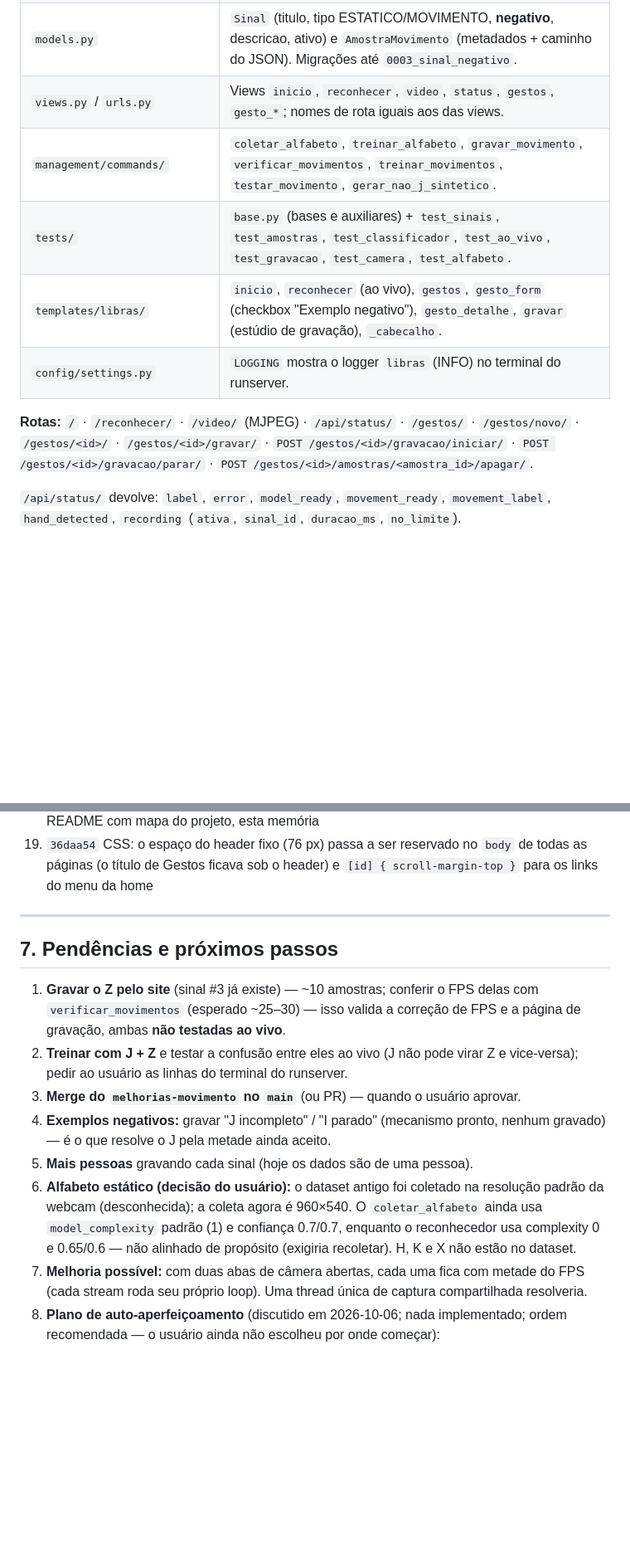
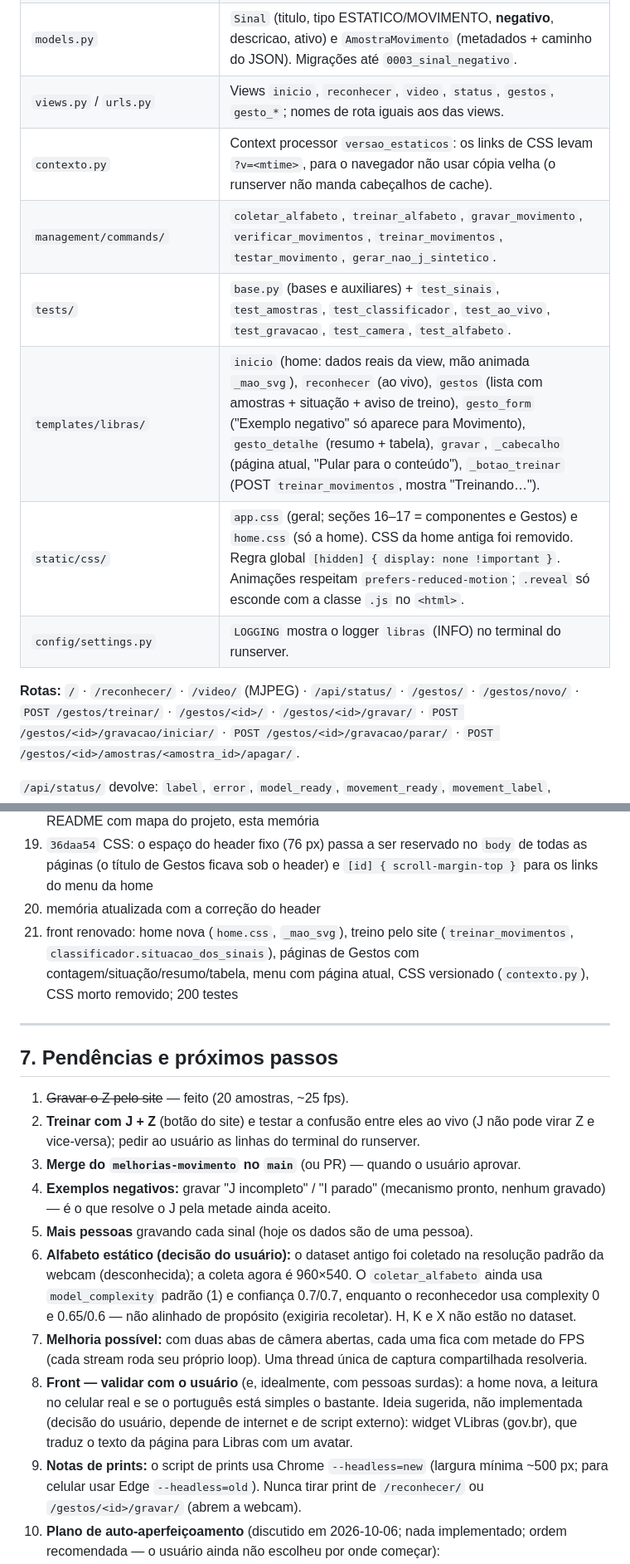
Before and after one commit to VqtorZ/LibrAI, a Markdown page: .claude/CONTEXTO.md, 2 parts joined by grey strips. Shown at 83% size. Rendered like a GitHub page; blank space fills up the shorter version.

Commit message:
docs: memoria do projeto com o front renovado e o Z gravado
Co-Authored-By: Claude Opus 5.5 <noreply@anthropic.com>

```diff
--- a/.claude/CONTEXTO.md
+++ b/.claude/CONTEXTO.md
@@ -95,13 +101,15 @@ O README tem o mapa completo em árvore. Resumo:
 | `movimento/gravacao.py` | `GravadorMovimento` (limite 30 s / 1200 frames, origem "opencv") e `localizar_sinal`. Usado pelo comando **e** pela página. |
 | `models.py` | `Sinal` (titulo, tipo ESTATICO/MOVIMENTO, **negativo**, descricao, ativo) e `AmostraMovimento` (metadados + caminho do JSON). Migrações até `0003_sinal_negativo`. |
 | `views.py` / `urls.py` | Views `inicio`, `reconhecer`, `video`, `status`, `gestos`, `gesto_*`; nomes de rota iguais aos das views. |
+| `contexto.py` | Context processor `versao_estaticos`: os links de CSS levam `?v=<mtime>`, para o navegador não usar cópia velha (o runserver não manda cabeçalhos de cache). |
 | `management/commands/` | `coletar_alfabeto`, `treinar_alfabeto`, `gravar_movimento`, `verificar_movimentos`, `treinar_movimentos`, `testar_movimento`, `gerar_nao_j_sintetico`. |
 | `tests/` | `base.py` (bases e auxiliares) + `test_sinais`, `test_amostras`, `test_classificador`, `test_ao_vivo`, `test_gravacao`, `test_camera`, `test_alfabeto`. |
-| `templates/libras/` | `inicio`, `reconhecer` (ao vivo), `gestos`, `gesto_form` (checkbox "Exemplo negativo"), `gesto_detalhe`, `gravar` (estúdio de gravação), `_cabecalho`. |
+| `templates/libras/` | `inicio` (home: dados reais da view, mão animada `_mao_svg`), `reconhecer` (ao vivo), `gestos` (lista com amostras + situação + aviso de treino), `gesto_form` ("Exemplo negativo" só aparece para Movimento), `gesto_detalhe` (resumo + tabela), `gravar`, `_cabecalho` (página atual, "Pular para o conteúdo"), `_botao_treinar` (POST `treinar_movimentos`, mostra "Treinando…"). |
+| `static/css/` | `app.css` (geral; seções 16–17 = componentes e Gestos) e `home.css` (só a home). CSS da home antiga foi removido. Regra global `[hidden] { display: none !important }`. Animações respeitam `prefers-reduced-motion`; `.reveal` só esconde com a classe `.js` no `<html>`. |
 | `config/settings.py` | `LOGGING` mostra o logger `libras` (INFO) no terminal do runserver. |
 
 **Rotas:** `/` · `/reconhecer/` · `/video/` (MJPEG) · `/api/status/` ·
-`/gestos/` · `/gestos/novo/` · `/gestos/<id>/` · `/gestos/<id>/gravar/` ·
+`/gestos/` · `/gestos/novo/` · `POST /gestos/treinar/` · `/gestos/<id>/` · `/gestos/<id>/gravar/` ·
 `POST /gestos/<id>/gravacao/iniciar/` · `POST /gestos/<id>/gravacao/parar/` ·
 `POST /gestos/<id>/amostras/<amostra_id>/apagar/`.
 
@@ -229,16 +237,20 @@ rejeição não-J com arquivo sintético, hoje em `dados/sinteticos/nao_j_sintet
 19. `36daa54` CSS: o espaço do header fixo (76 px) passa a ser reservado no
     `body` de todas as páginas (o título de Gestos ficava sob o header) e
     `[id] { scroll-margin-top }` para os links do menu da home
+20. memória atualizada com a correção do header
+21. front renovado: home nova (`home.css`, `_mao_svg`), treino pelo site
+    (`treinar_movimentos`, `classificador.situacao_dos_sinais`), páginas de
+    Gestos com contagem/situação/resumo/tabela, menu com página atual, CSS
+    versionado (`contexto.py`), CSS morto removido; 200 testes
 
 ---
 
 ## 7. Pendências e próximos passos
 
-1. **Gravar o Z pelo site** (sinal #3 já existe) — ~10 amostras; conferir o FPS
-   delas com `verificar_movimentos` (esperado ~25–30) — isso valida a correção
-   de FPS e a página de gravação, ambas **não testadas ao vivo**.
-2. **Treinar com J + Z** e testar a confusão entre eles ao vivo (J não pode
-   virar Z e vice-versa); pedir ao usuário as linhas do terminal do runserver.
+1. ~~Gravar o Z pelo site~~ — feito (20 amostras, ~25 fps).
+2. **Treinar com J + Z** (botão do site) e testar a confusão entre eles ao vivo
+   (J não pode virar Z e vice-versa); pedir ao usuário as linhas do terminal do
+   runserver.
 3. **Merge do `melhorias-movimento` no `main`** (ou PR) — quando o usuário
    aprovar.
 4. **Exemplos negativos:** gravar "J incompleto" / "I parado" (mecanismo pronto,
@@ -252,7 +264,15 @@ rejeição não-J com arquivo sintético, hoje em `dados/sinteticos/nao_j_sintet
 7. **Melhoria possível:** com duas abas de câmera abertas, cada uma fica com
    metade do FPS (cada stream roda seu próprio loop). Uma thread única de
    captura compartilhada resolveria.
-8. **Plano de auto-aperfeiçoamento** (discutido em 2026-10-06; nada
+8. **Front — validar com o usuário** (e, idealmente, com pessoas surdas): a home
+   nova, a leitura no celular real e se o português está simples o bastante.
+   Ideia sugerida, não implementada (decisão do usuário, depende de internet
+   e de script externo): widget VLibras (gov.br), que traduz o texto da página
+   para Libras com um avatar.
+9. **Notas de prints:** o script de prints usa Chrome `--headless=new`
+    (largura mínima ~500 px; para celular usar Edge `--headless=old`). Nunca
+    tirar print de `/reconhecer/` ou `/gestos/<id>/gravar/` (abrem a webcam).
+10. **Plano de auto-aperfeiçoamento** (discutido em 2026-10-06; nada
    implementado; ordem recomendada — o usuário ainda não escolheu por onde
    começar):
    - **Fase 1 — medir:** conjunto de teste fixo (amostras que nunca entram no
```
Also changed, not shown: other parts of .claude/CONTEXTO.md (+13 -7 lines).
